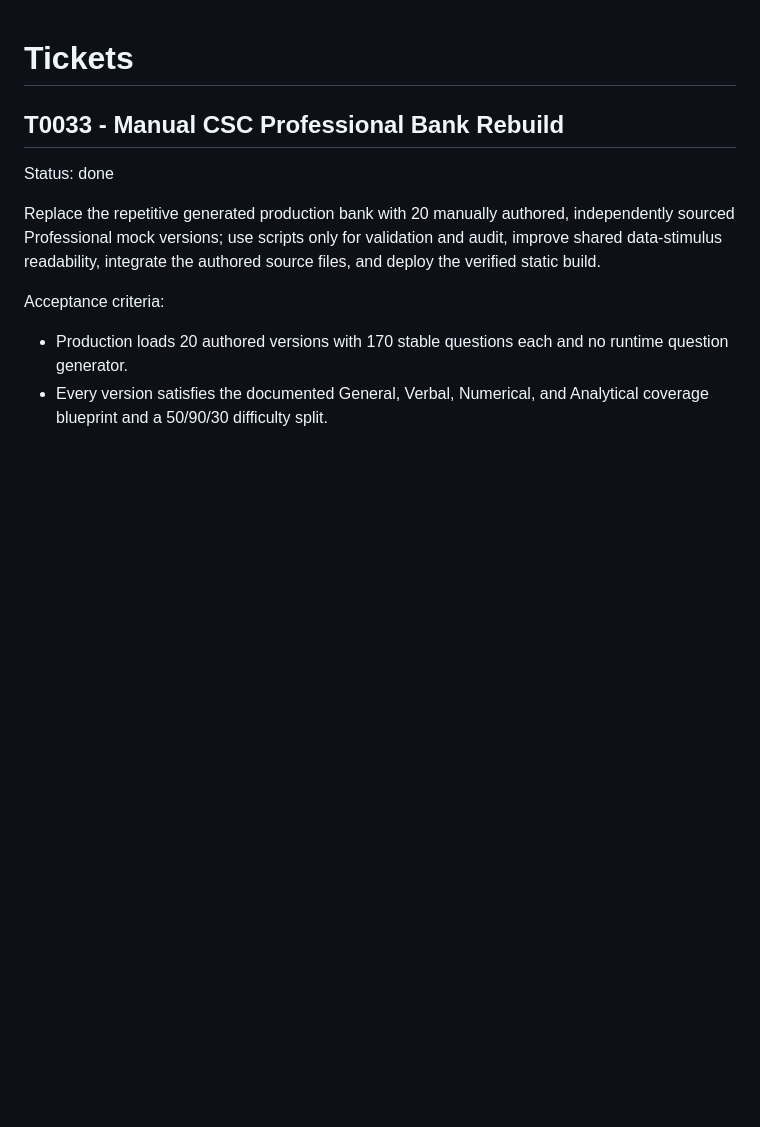
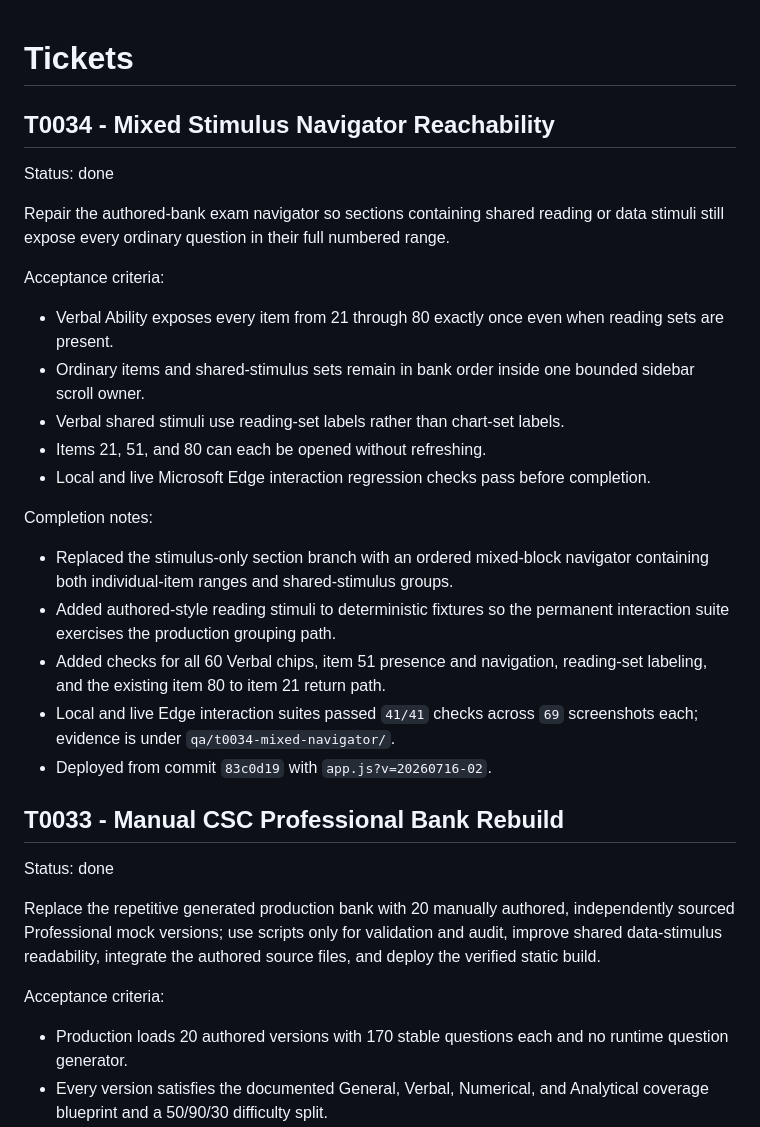
Before and after one commit to zenon-dev98/csc-practice-reviewer, a Markdown page: docs/Tickets.md, the part around the change. GitHub-like rendering; blank space fills up the shorter version.

Commit message:
Document navigator reachability fix

```diff
--- a/docs/Tickets.md
+++ b/docs/Tickets.md
@@ -1,4 +1,26 @@
 # Tickets
+
+## T0034 - Mixed Stimulus Navigator Reachability
+
+Status: done
+
+Repair the authored-bank exam navigator so sections containing shared reading or data stimuli still expose every ordinary question in their full numbered range.
+
+Acceptance criteria:
+
+- Verbal Ability exposes every item from 21 through 80 exactly once even when reading sets are present.
+- Ordinary items and shared-stimulus sets remain in bank order inside one bounded sidebar scroll owner.
+- Verbal shared stimuli use reading-set labels rather than chart-set labels.
+- Items 21, 51, and 80 can each be opened without refreshing.
+- Local and live Microsoft Edge interaction regression checks pass before completion.
+
+Completion notes:
+
+- Replaced the stimulus-only section branch with an ordered mixed-block navigator containing both individual-item ranges and shared-stimulus groups.
+- Added authored-style reading stimuli to deterministic fixtures so the permanent interaction suite exercises the production grouping path.
+- Added checks for all 60 Verbal chips, item 51 presence and navigation, reading-set labeling, and the existing item 80 to item 21 return path.
+- Local and live Edge interaction suites passed `41/41` checks across `69` screenshots each; evidence is under `qa/t0034-mixed-navigator/`.
+- Deployed from commit `83c0d19` with `app.js?v=20260716-02`.
 
 ## T0033 - Manual CSC Professional Bank Rebuild
 
```
Also changed, not shown: docs/Completion_Reports.md (+16 -0 lines), docs/Repo_Current_State.md (+8 -0 lines).
